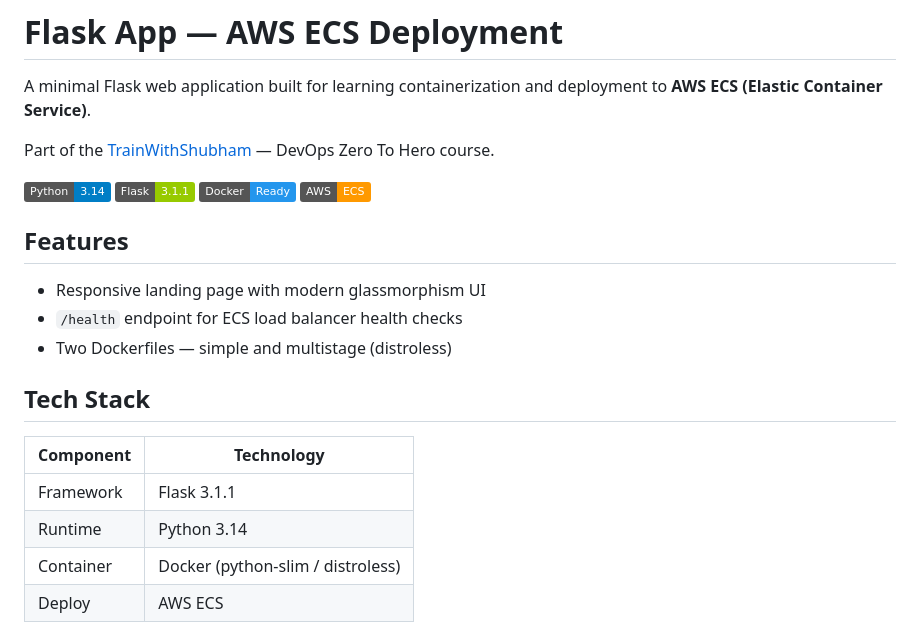
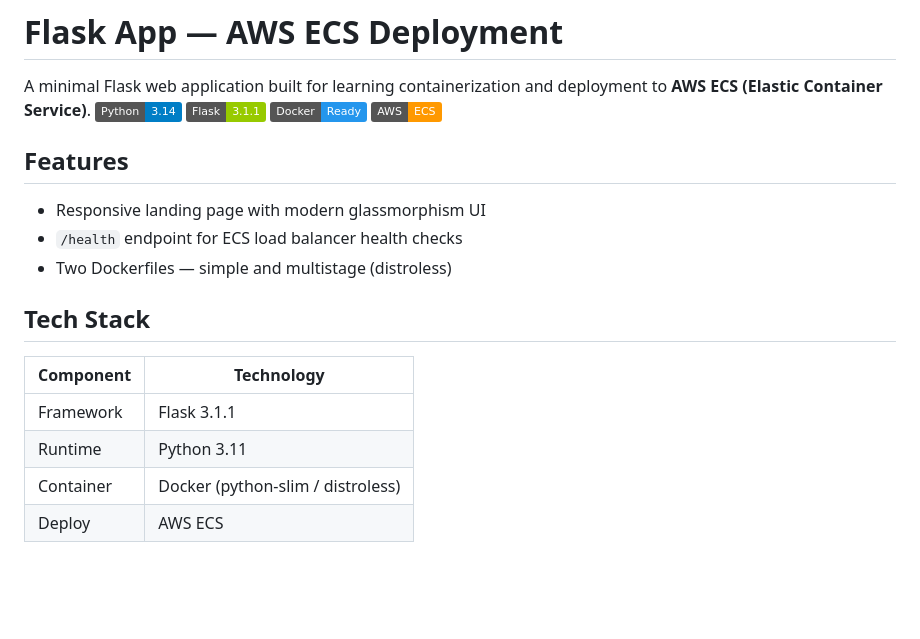
Before and after one commit to meghrajrathod/DevOps_Practice_Aws, a Markdown page: flask-app-docker/README.md, the part around the change. GitHub-like rendering; badges without logos; blank space fills up the shorter version.

Commit message:
Update Python version in README
Updated Python runtime version from 3.14 to 3.11 in README.

```diff
--- a/flask-app-docker/README.md
+++ b/flask-app-docker/README.md
@@ -1,9 +1,6 @@
 # Flask App — AWS ECS Deployment
 
 A minimal Flask web application built for learning containerization and deployment to **AWS ECS (Elastic Container Service)**.
-
-Part of the [TrainWithShubham](https://github.com/TrainWithShubham) — DevOps Zero To Hero course.
-
 ![Python](https://img.shields.io/badge/Python-3.14-blue)
 ![Flask](https://img.shields.io/badge/Flask-3.1.1-green)
 ![Docker](https://img.shields.io/badge/Docker-Ready-2496ED)
@@ -20,7 +17,7 @@ Part of the [TrainWithShubham](https://github.com/TrainWithShubham) — DevOps Z
 | Component | Technology |
 |-----------|------------|
 | Framework | Flask 3.1.1 |
-| Runtime   | Python 3.14 |
+| Runtime   | Python 3.11 |
 | Container | Docker (python-slim / distroless) |
 | Deploy    | AWS ECS |
 
```
